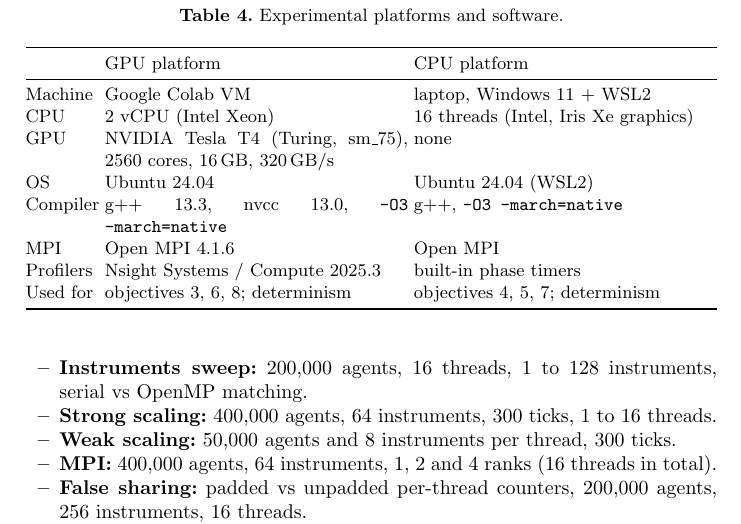
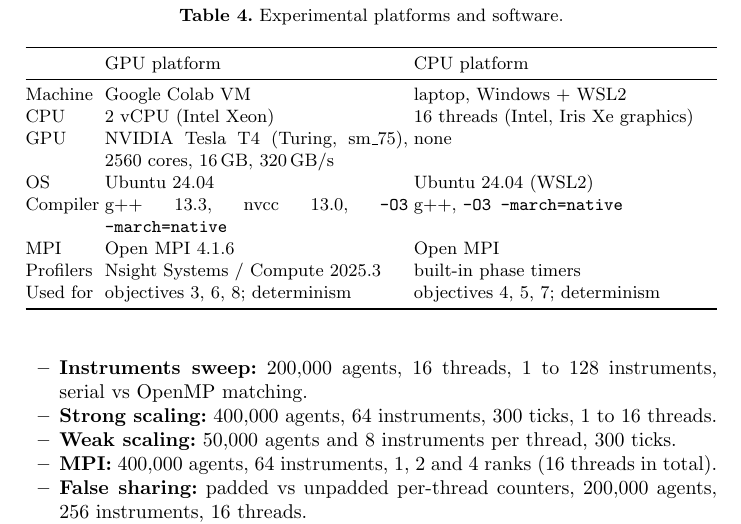
Before and after one commit to abhisaarguptaa/Stock-market-simulator-using-PCAP, a LaTeX paper (report/main-springer.tex, which reads report/content/body2.tex): part of page 14 of 28, cut so that both start at the same text. Compiled offline with pdfLaTeX.

Commit message:
Report: do not name the laptop's Windows version
Co-Authored-By: Claude Opus 5.5 (1M context) <noreply@anthropic.com>
Claude-Session: https://claude.ai/code/session_01Pze9oRRzDHWifpGWpRw3Hu

```diff
--- a/report/content/body2.tex
+++ b/report/content/body2.tex
@@ -17,7 +17,7 @@ was used for the live demo run and its screenshot.
 \toprule
  & GPU platform & CPU platform\\
 \midrule
-Machine & Google Colab VM & laptop, Windows 11 + WSL2\\
+Machine & Google Colab VM & laptop, Windows + WSL2\\
 CPU & 2 vCPU (Intel Xeon) & 16 threads (Intel, Iris Xe graphics)\\
 GPU & NVIDIA Tesla T4 (Turing, sm\_75), 2560 cores, 16\,GB, 320\,GB/s & none\\
 OS & Ubuntu 24.04 & Ubuntu 24.04 (WSL2)\\
```
Also changed, not shown: report/Report_IEEE.pdf, report/Report_Springer.pdf, results/README.md.
